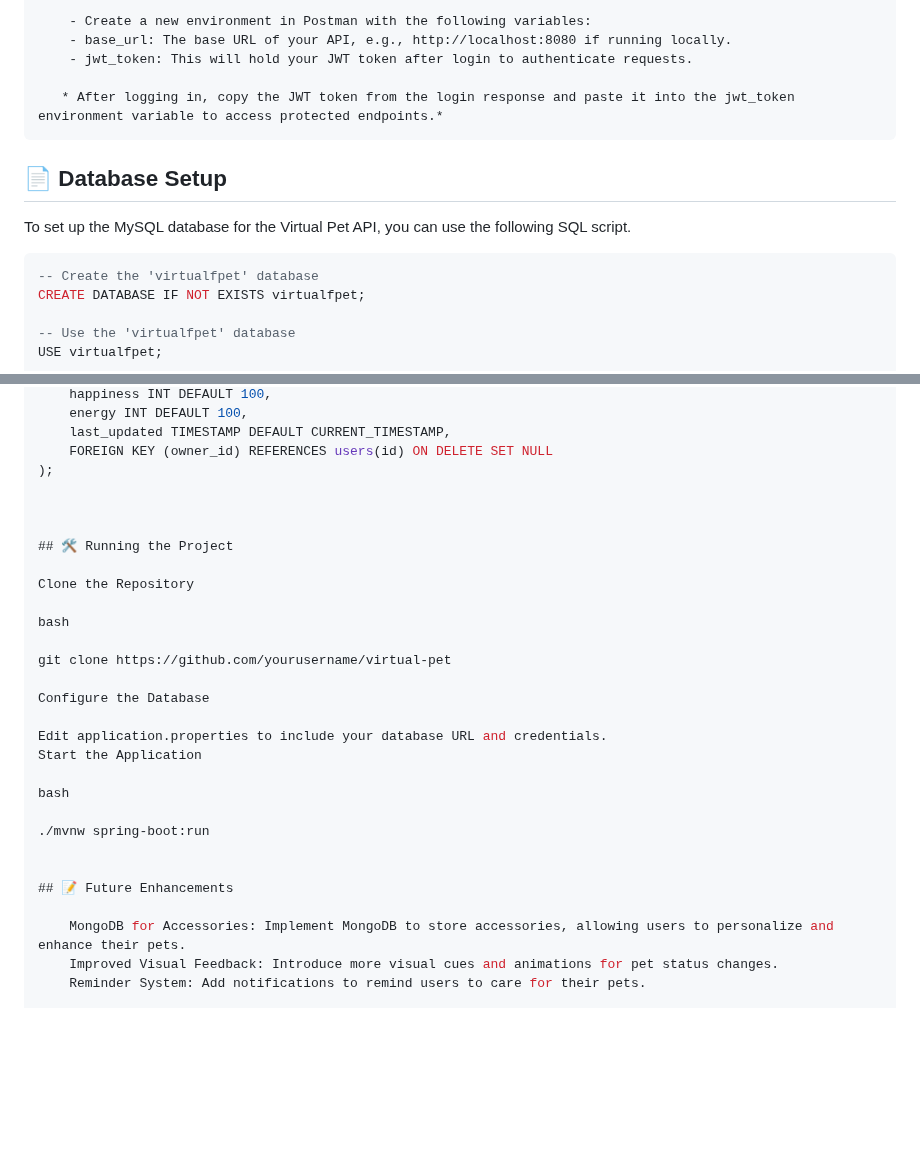
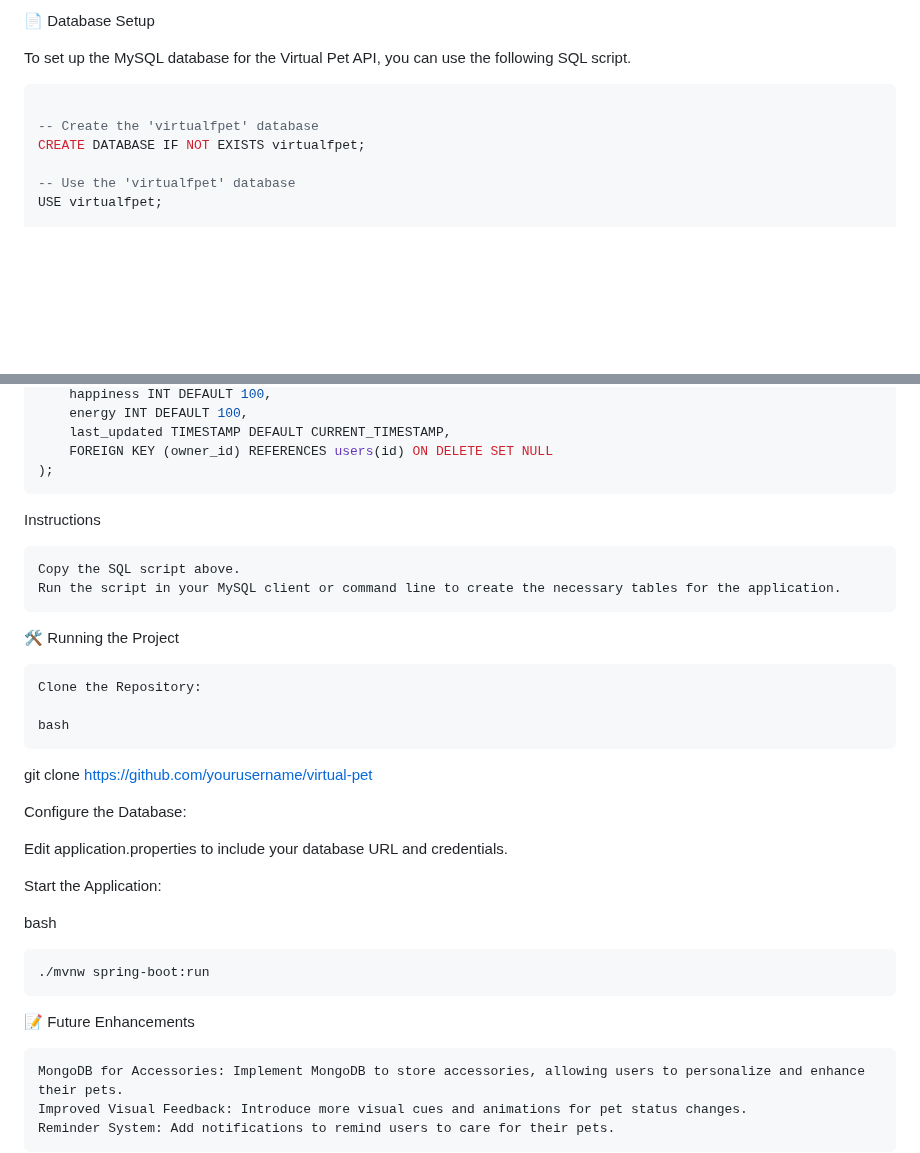
Before and after one commit to Dxmrt/V-Pet, a Markdown page: README.md, 2 parts joined by grey strips. GitHub-like rendering; blank space fills up the shorter version.

````diff
--- a/README.md
+++ b/README.md
@@ -73,16 +68,10 @@ How to Use the Postman Collection:
 
-        - Create a new environment in Postman with the following variables:
-        - base_url: The base URL of your API, e.g., http://localhost:8080 if running locally.
-        - jwt_token: This will hold your JWT token after login to authenticate requests.
-
-       * After logging in, copy the JWT token from the login response and paste it into the jwt_token environment variable to access protected endpoints.*
-
-
-## 📄 Database Setup
+📄 Database Setup
 
 To set up the MySQL database for the Virtual Pet API, you can use the following SQL script.
 
 ```sql
+
 -- Create the 'virtualfpet' database
 CREATE DATABASE IF NOT EXISTS virtualfpet;
 
@@ -111,28 +100,32 @@ CREATE TABLE pets (
     last_updated TIMESTAMP DEFAULT CURRENT_TIMESTAMP,
     FOREIGN KEY (owner_id) REFERENCES users(id) ON DELETE SET NULL
 );
+```
 
+Instructions
 
+    Copy the SQL script above.
+    Run the script in your MySQL client or command line to create the necessary tables for the application.
 
-## 🛠️ Running the Project
+🛠️ Running the Project
 
-Clone the Repository
+    Clone the Repository:
+
+    bash
+
+git clone https://github.com/yourusername/virtual-pet
+
+Configure the Database:
+
+Edit application.properties to include your database URL and credentials.
+
+Start the Application:
 
 bash
 
-git clone https://github.com/yourusername/virtual-pet
+    ./mvnw spring-boot:run
 
-Configure the Database
-
-Edit application.properties to include your database URL and credentials.
-Start the Application
-
-bash
-
-./mvnw spring-boot:run
-
-
-## 📝 Future Enhancements
+📝 Future Enhancements
 
     MongoDB for Accessories: Implement MongoDB to store accessories, allowing users to personalize and enhance their pets.
     Improved Visual Feedback: Introduce more visual cues and animations for pet status changes.
````
Also changed, not shown: other parts of README.md (+20 -25 lines).
